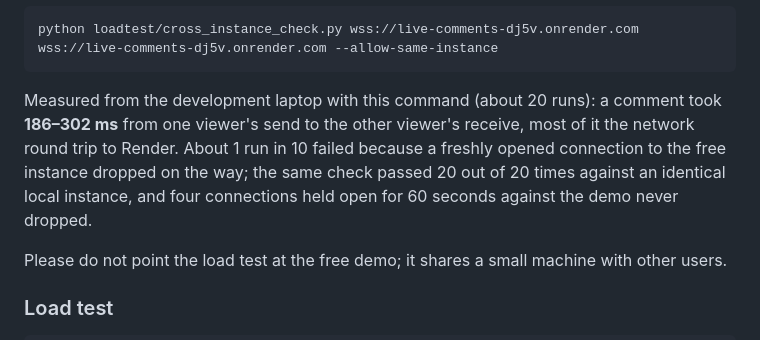
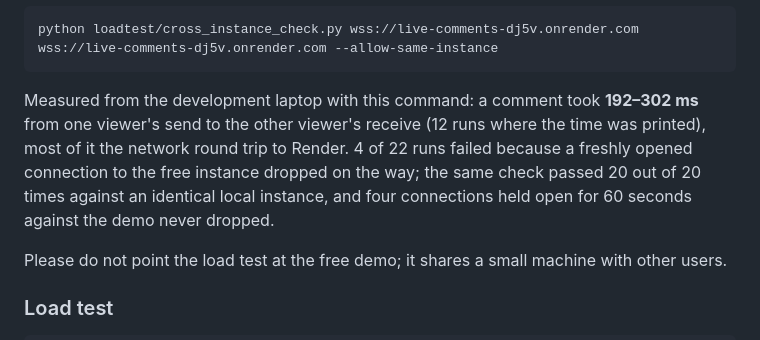
Before and after one commit to emilia2008/live-comments, a Markdown page: README.md, the part around the change. GitHub-like rendering.

Commit message:
README: exact counts for the live deployment check
Co-Authored-By: Claude Opus 5.5 <noreply@anthropic.com>

````diff
--- a/README.md
+++ b/README.md
@@ -206,11 +206,11 @@ Check a deployment end to end (both viewers land on the single instance, hence t
 python loadtest/cross_instance_check.py wss://live-comments-dj5v.onrender.com wss://live-comments-dj5v.onrender.com --allow-same-instance
 ```
 
-Measured from the development laptop with this command (about 20 runs): a comment took
-**186–302 ms** from one viewer's send to the other viewer's receive, most of it the network round
-trip to Render. About 1 run in 10 failed because a freshly opened connection to the free instance
-dropped on the way; the same check passed 20 out of 20 times against an identical local instance,
-and four connections held open for 60 seconds against the demo never dropped.
+Measured from the development laptop with this command: a comment took **192–302 ms** from one
+viewer's send to the other viewer's receive (12 runs where the time was printed), most of it the
+network round trip to Render. 4 of 22 runs failed because a freshly opened connection to the free
+instance dropped on the way; the same check passed 20 out of 20 times against an identical local
+instance, and four connections held open for 60 seconds against the demo never dropped.
 
 Please do not point the load test at the free demo; it shares a small machine with other users.
 
````
